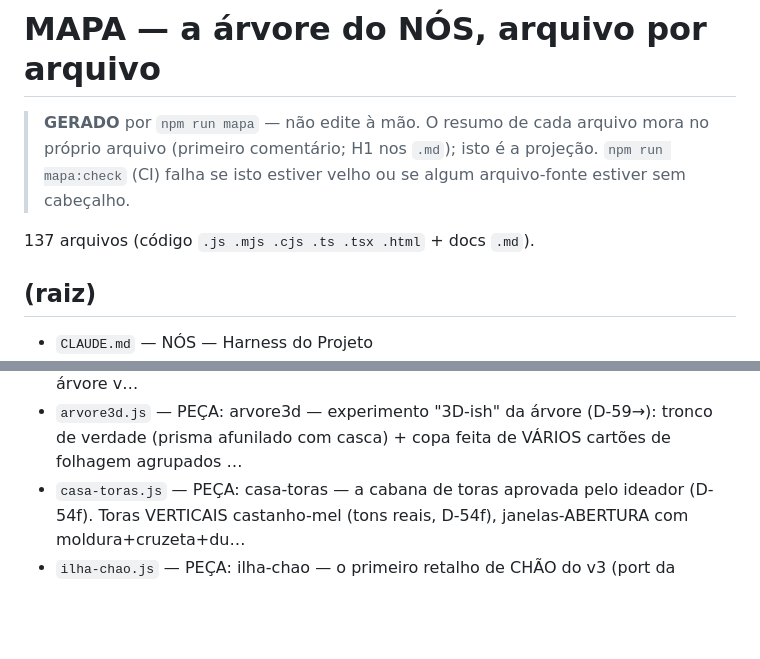
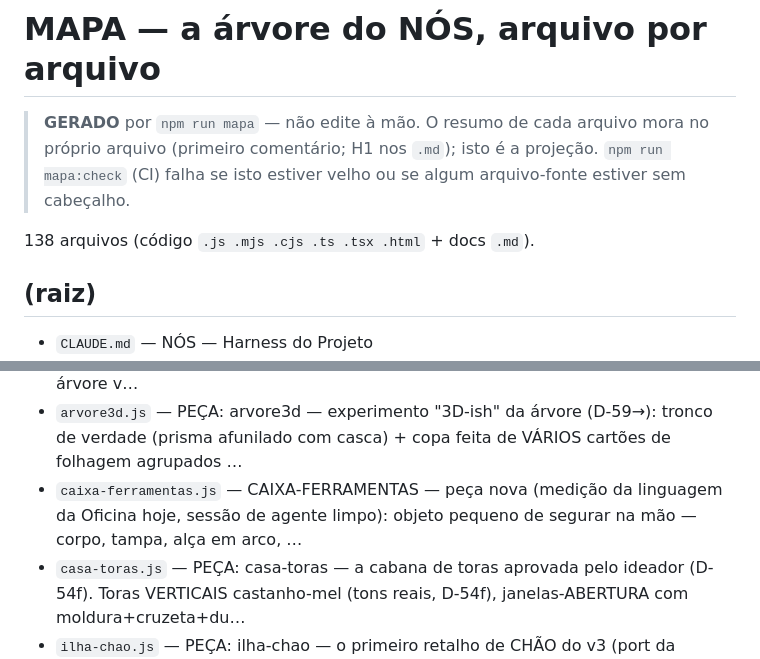
Before and after one commit to brigsd/nos, a Markdown page: docs/uso/MAPA.md, 2 parts joined by grey strips. Drawn GitHub-style; blank space fills up the shorter version.

Commit message:
Atualiza o mapa do repositório (peça nova da medição)

```diff
--- a/docs/uso/MAPA.md
+++ b/docs/uso/MAPA.md
@@ -5,7 +5,7 @@
 > projeção. `npm run mapa:check` (CI) falha se isto estiver velho ou se
 > algum arquivo-fonte estiver sem cabeçalho.
 
-137 arquivos (código `.js .mjs .cjs .ts .tsx .html` + docs `.md`).
+138 arquivos (código `.js .mjs .cjs .ts .tsx .html` + docs `.md`).
 
 ## (raiz)
 
@@ -143,6 +143,7 @@
 - `arvore-cartoon.js` — PEÇA: arvore-cartoon — a PROVA do carimbo plantável (D-63). Usa o construtor motor/arvore-cartoon.js pra montar um POOL pequeno de variantes (espécie×seed) e…
 - `arvore.js` — PEÇA: arvore — o port das ÁRVORES da V2 pro v3 (D-59). O gerador growTree foi trazido FIEL pra motor/arvore.js (extraído, não redigitado). Aqui cada árvore v…
 - `arvore3d.js` — PEÇA: arvore3d — experimento "3D-ish" da árvore (D-59→): tronco de verdade (prisma afunilado com casca) + copa feita de VÁRIOS cartões de folhagem agrupados …
+- `caixa-ferramentas.js` — CAIXA-FERRAMENTAS — peça nova (medição da linguagem da Oficina hoje, sessão de agente limpo): objeto pequeno de segurar na mão — corpo, tampa, alça em arco, …
 - `casa-toras.js` — PEÇA: casa-toras — a cabana de toras aprovada pelo ideador (D-54f). Toras VERTICAIS castanho-mel (tons reais, D-54f), janelas-ABERTURA com moldura+cruzeta+du…
 - `ilha-chao.js` — PEÇA: ilha-chao — o primeiro retalho de CHÃO do v3 (port da natureza v2). Ilha flutuante NA ESCALA DA V2 (o mundo é uma grade 64×64 tiles; a ilha tem ~56 uni…
 - `moto.js` — moto — MOTOCICLETA FUTURISTA ESTILIZADA, 100% em PASSOS (nenhuma linha de geometria em JS: `construir` é só `executar`).
```
